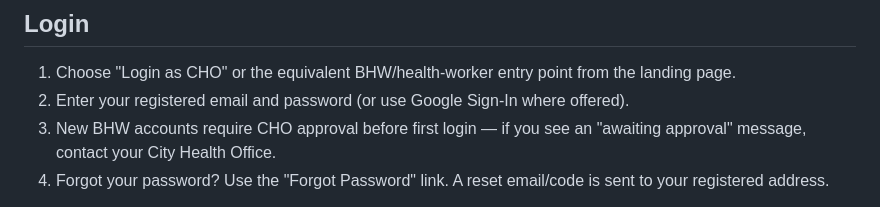
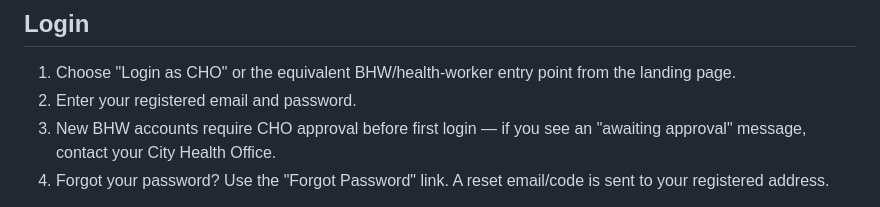
Before and after one commit to lordzxxxx/Capstone3.0, a Markdown page: USER_MANUAL.md, the part around the change. Rendered like a GitHub page.

Commit message:
docs: align auth documentation

```diff
--- a/USER_MANUAL.md
+++ b/USER_MANUAL.md
@@ -16,8 +16,7 @@ pages. No patient data is accessible from this page.
 
 1. Choose "Login as CHO" or the equivalent BHW/health-worker entry point
    from the landing page.
-2. Enter your registered email and password (or use Google Sign-In where
-   offered).
+2. Enter your registered email and password.
 3. New BHW accounts require CHO approval before first login — if you see
    an "awaiting approval" message, contact your City Health Office.
 4. Forgot your password? Use the "Forgot Password" link. A reset
```
Also changed, not shown: IMPLEMENTATION_SUMMARY_BATCH2.md (+1 -1 lines).
